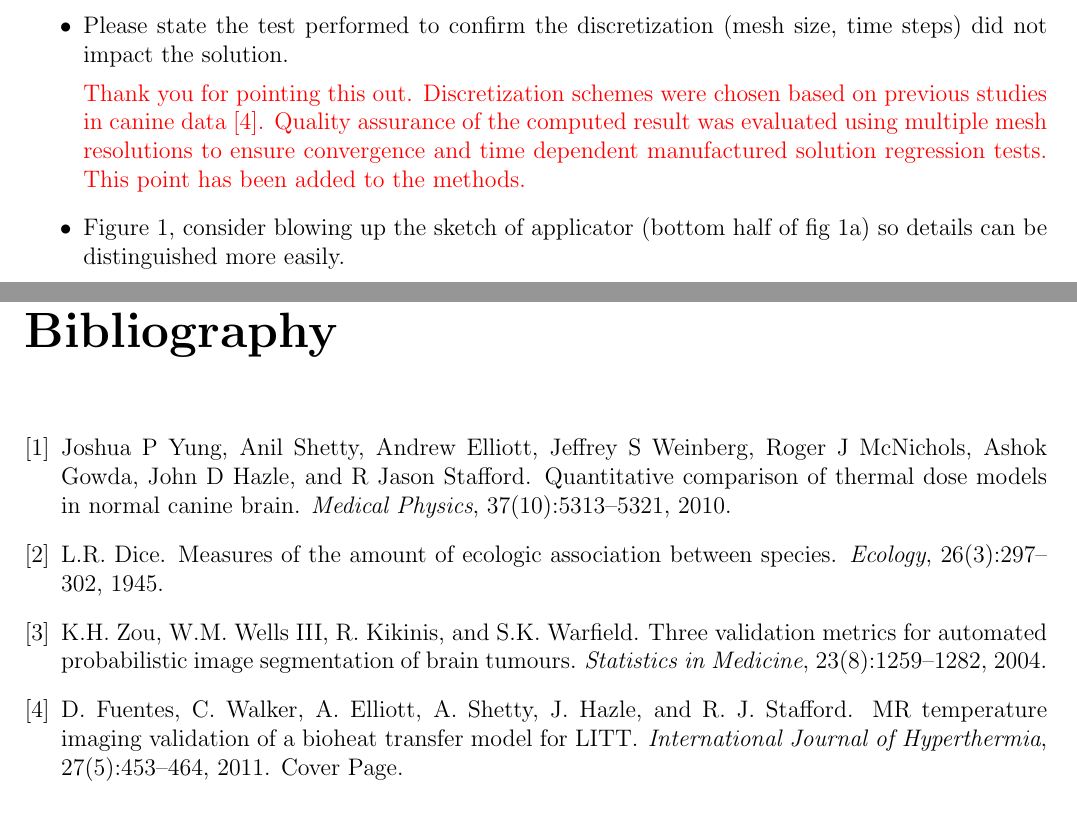
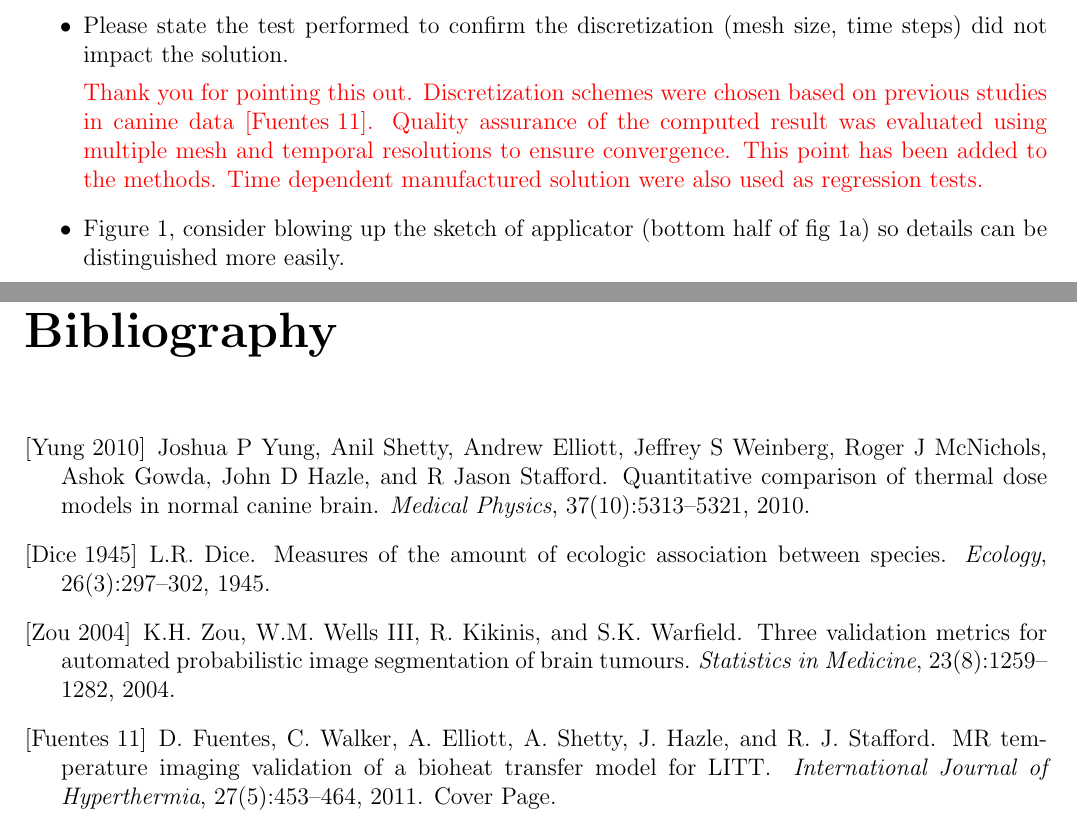
Before and after one commit to ImageGuidedTherapyLab/HomogeneousModelEvaluationLITT, a LaTeX document (Reviewer_response.tex): two parts of pages 3 and 5 of 5, joined at a grey line, cut so that both start at the same text. Compiled offline with pdfLaTeX.

Commit message:
ENH: @sjfahr text/bib updates

```diff
--- a/Reviewer_response.tex
+++ b/Reviewer_response.tex
@@ -242,8 +242,9 @@ Please state the test performed to confirm the discretization (mesh size, time s
 Thank you for pointing this out. Discretization schemes were chosen based on
 previous studies in canine data~\cite{fuentesetal11a}.
 Quality assurance of the computed result was evaluated using multiple mesh
-resolutions to ensure convergence and time dependent manufactured solution
-regression tests.  This point has been added to the methods.
+and temporal resolutions to ensure convergence.
+This point has been added to the methods.
+Time dependent manufactured solution were also used as regression tests.
 
 %% To ensure convergence, five FEM mesh resolutions were considered for each
 %% ROI (min/median/max number of elements = 896/3693/11978, min/median/max
@@ -345,25 +346,25 @@ The figure has been amended.
 
 \begin{thebibliography}{4}
 
-\bibitem{yung2010quantitative}
+\bibitem[Yung 2010]{yung2010quantitative}
 Joshua~P Yung, Anil Shetty, Andrew Elliott, Jeffrey~S Weinberg, Roger~J
   McNichols, Ashok Gowda, John~D Hazle, and R~Jason Stafford.
 \newblock Quantitative comparison of thermal dose models in normal canine
   brain.
 \newblock {\em Medical Physics}, 37(10):5313--5321, 2010.
 
-\bibitem{Dice1945measures}
+\bibitem[Dice 1945]{Dice1945measures}
 L.R. Dice.
 \newblock {Measures of the amount of ecologic association between species}.
 \newblock {\em Ecology}, 26(3):297--302, 1945.
 
-\bibitem{zou2004three}
+\bibitem[Zou 2004]{zou2004three}
 K.H. Zou, W.M. Wells~III, R.~Kikinis, and S.K. Warfield.
 \newblock Three validation metrics for automated probabilistic image
   segmentation of brain tumours.
 \newblock {\em Statistics in Medicine}, 23(8):1259--1282, 2004.
 
-\bibitem{fuentesetal11a}
+\bibitem[Fuentes 11]{fuentesetal11a}
 D.~Fuentes, C.~Walker, A.~Elliott, A.~Shetty, J.~Hazle, and R.~J. Stafford.
 \newblock {MR temperature imaging validation of a bioheat transfer model for
   LITT}.
```
Also changed, not shown: gpuPlanningAug13.tex (+5 -4 lines).
